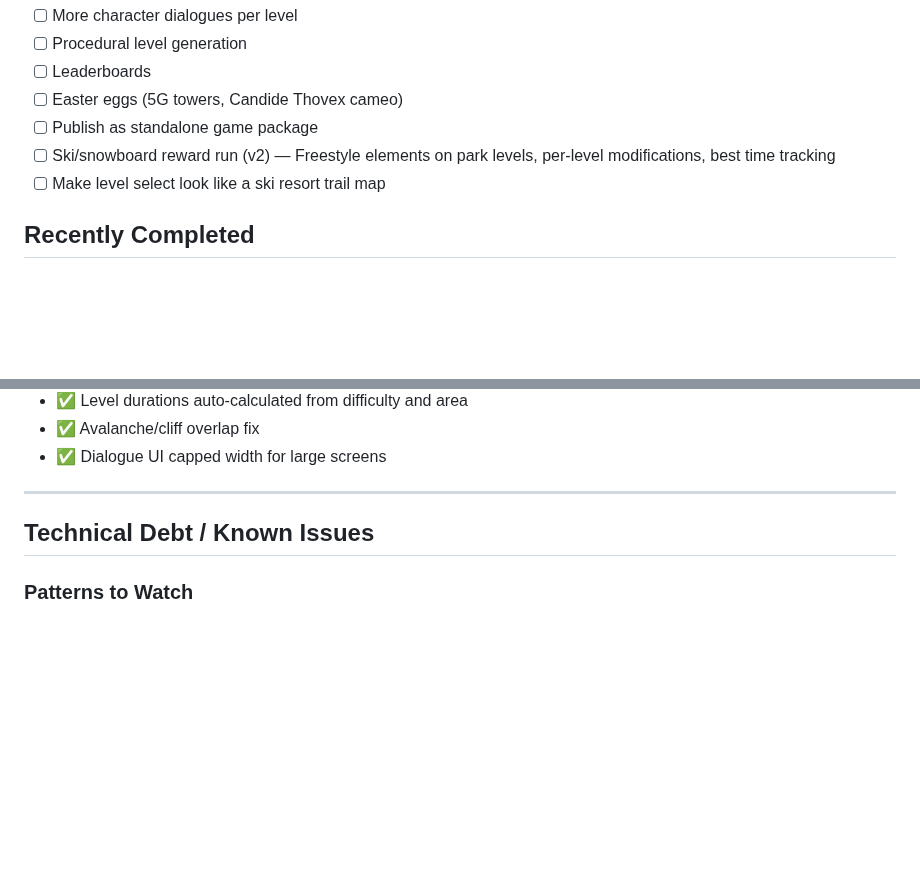
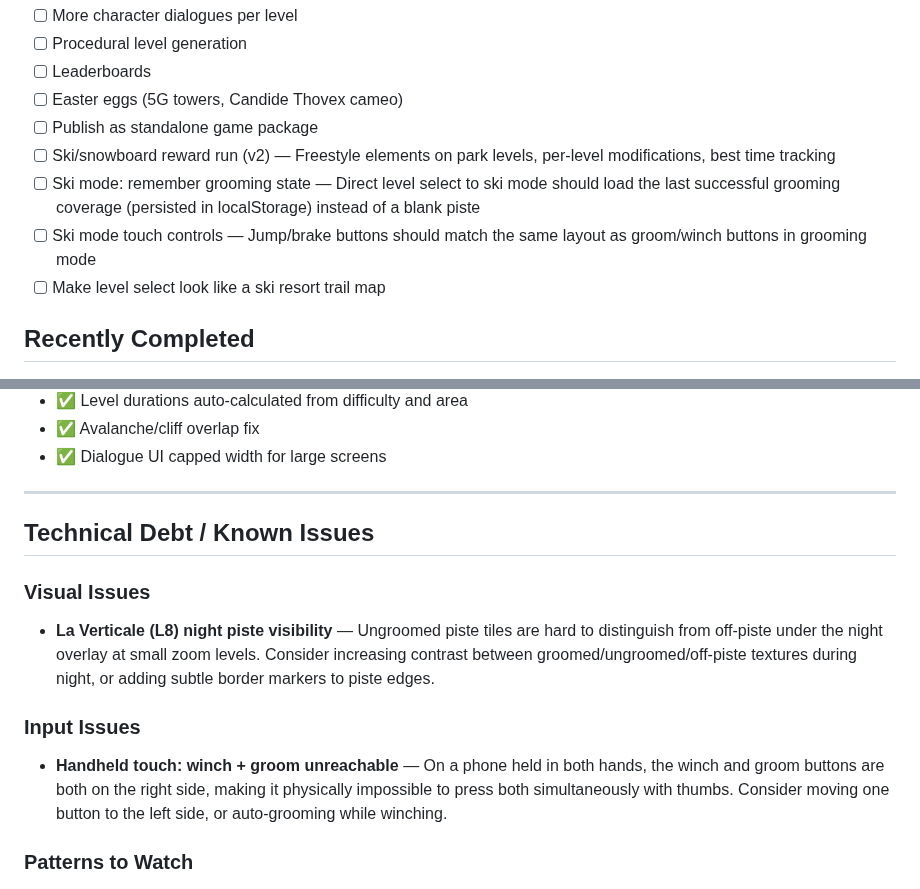
Before and after one commit to antoinecellerier/les-aiguilles-blanches, a Markdown page: docs/ROADMAP.md, 2 parts joined by grey strips. GitHub-like rendering; folded sections open; blank space fills up the shorter version.

Commit message:
Roadmap: add known issues and backlog items
- Visual: L8 night piste visibility
- Input: handheld touch winch+groom unreachable
- Backlog: ski mode remember grooming state, ski touch control layout

Co-authored-by: Copilot <175728472+Copilot@users.noreply.github.com>

```diff
--- a/docs/ROADMAP.md
+++ b/docs/ROADMAP.md
@@ -24,6 +24,8 @@ For technical implementation details, see [ARCHITECTURE.md](./ARCHITECTURE.md).
 - [ ] Easter eggs (5G towers, Candide Thovex cameo)
 - [ ] Publish as standalone game package
 - [ ] Ski/snowboard reward run (v2) — Freestyle elements on park levels, per-level modifications, best time tracking
+- [ ] Ski mode: remember grooming state — Direct level select to ski mode should load the last successful grooming coverage (persisted in localStorage) instead of a blank piste
+- [ ] Ski mode touch controls — Jump/brake buttons should match the same layout as groom/winch buttons in grooming mode
 - [ ] Make level select look like a ski resort trail map
 
 ## Recently Completed
@@ -117,6 +119,14 @@ For technical implementation details, see [ARCHITECTURE.md](./ARCHITECTURE.md).
 
 ## Technical Debt / Known Issues
 
+### Visual Issues
+
+- **La Verticale (L8) night piste visibility** — Ungroomed piste tiles are hard to distinguish from off-piste under the night overlay at small zoom levels. Consider increasing contrast between groomed/ungroomed/off-piste textures during night, or adding subtle border markers to piste edges.
+
+### Input Issues
+
+- **Handheld touch: winch + groom unreachable** — On a phone held in both hands, the winch and groom buttons are both on the right side, making it physically impossible to press both simultaneously with thumbs. Consider moving one button to the left side, or auto-grooming while winching.
+
 ### Patterns to Watch
 
 1. **Closure array references** - When creating closures that reference arrays which are reused/cleared, always deep copy first (see cliff system bug in ARCHITECTURE.md)
```
